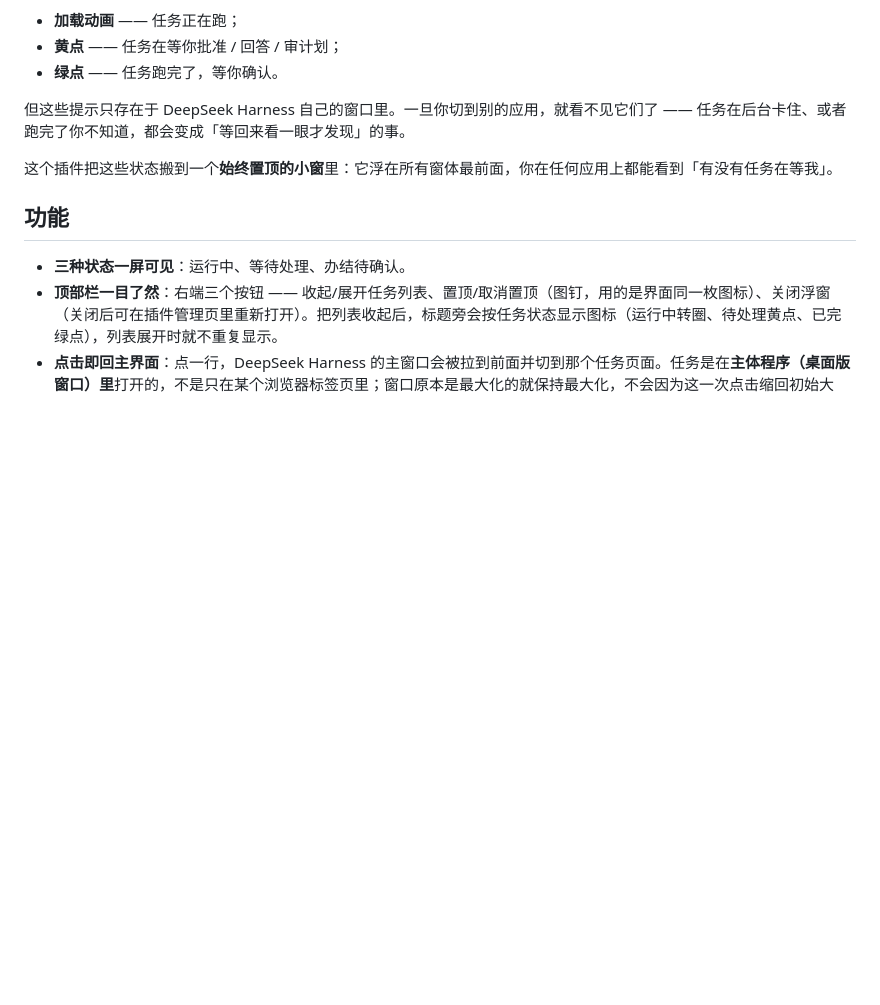
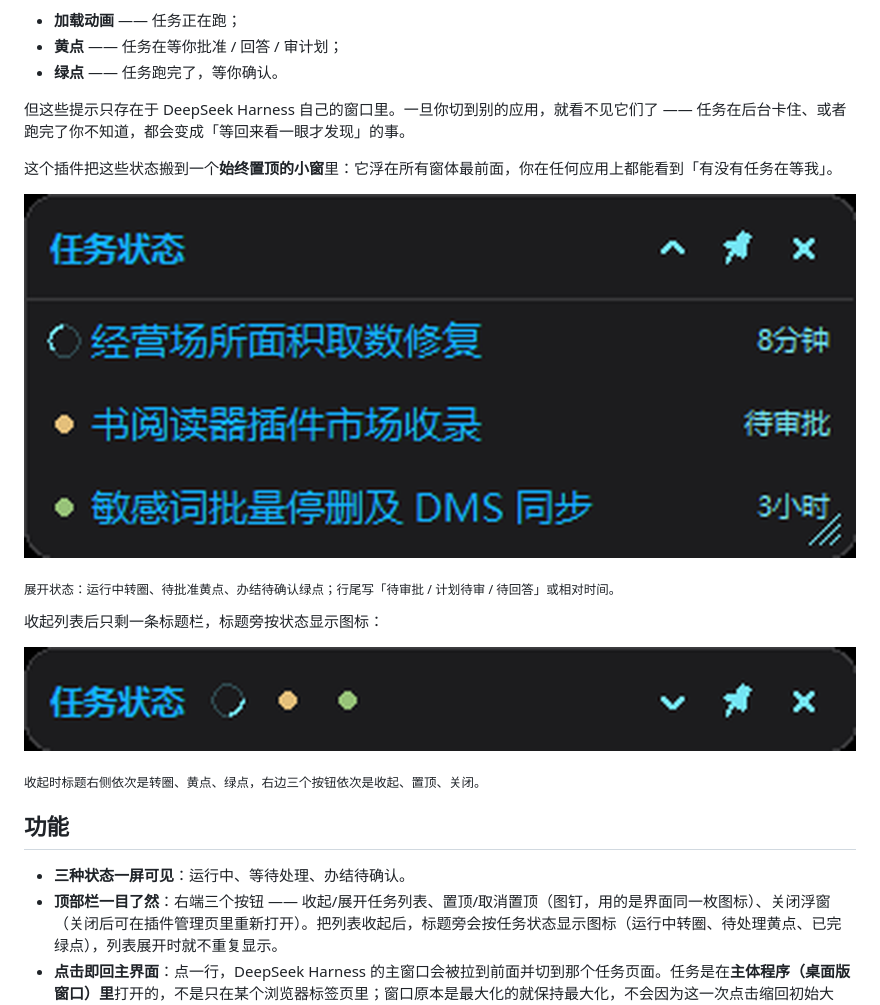
Before and after one commit to Lroyia/dsh-task-status-window, a Markdown page: README.md, the part around the change. Rendered like a GitHub page; pictures changed too: docs/images/panel-collapsed.png (added), docs/images/panel-states.png (added); blank space fills up the shorter version.

Commit message:
补充浮窗效果截图
- docs/images/panel-states.png   展开状态：转圈 / 黄点 / 绿点三种状态
- docs/images/panel-collapsed.png 收起状态：标题旁的三个状态图标
- docs/images/panel-live.png     真实环境下的浮窗
- docs/images/panel-on-top.png   整屏：浮窗浮在主界面之上
- README 里补上截图与说明

```diff
--- a/README.md
+++ b/README.md
@@ -27,6 +27,16 @@ DeepSeek Harness 的工作区侧栏已经用三种状态提示标出需要关注
 但这些提示只存在于 DeepSeek Harness 自己的窗口里。一旦你切到别的应用，就看不见它们了 —— 任务在后台卡住、或者跑完了你不知道，都会变成「等回来看一眼才发现」的事。
 
 这个插件把这些状态搬到一个**始终置顶的小窗**里：它浮在所有窗体最前面，你在任何应用上都能看到「有没有任务在等我」。
+
+![浮窗的三种任务状态](docs/images/panel-states.png)
+
+<sub>展开状态：运行中转圈、待批准黄点、办结待确认绿点；行尾写「待审批 / 计划待审 / 待回答」或相对时间。</sub>
+
+收起列表后只剩一条标题栏，标题旁按状态显示图标：
+
+![收起的浮窗](docs/images/panel-collapsed.png)
+
+<sub>收起时标题右侧依次是转圈、黄点、绿点，右边三个按钮依次是收起、置顶、关闭。</sub>
 
 ## 功能
 
```
Also changed, not shown: docs/images/panel-live.png (added), docs/images/panel-on-top.png (added).
